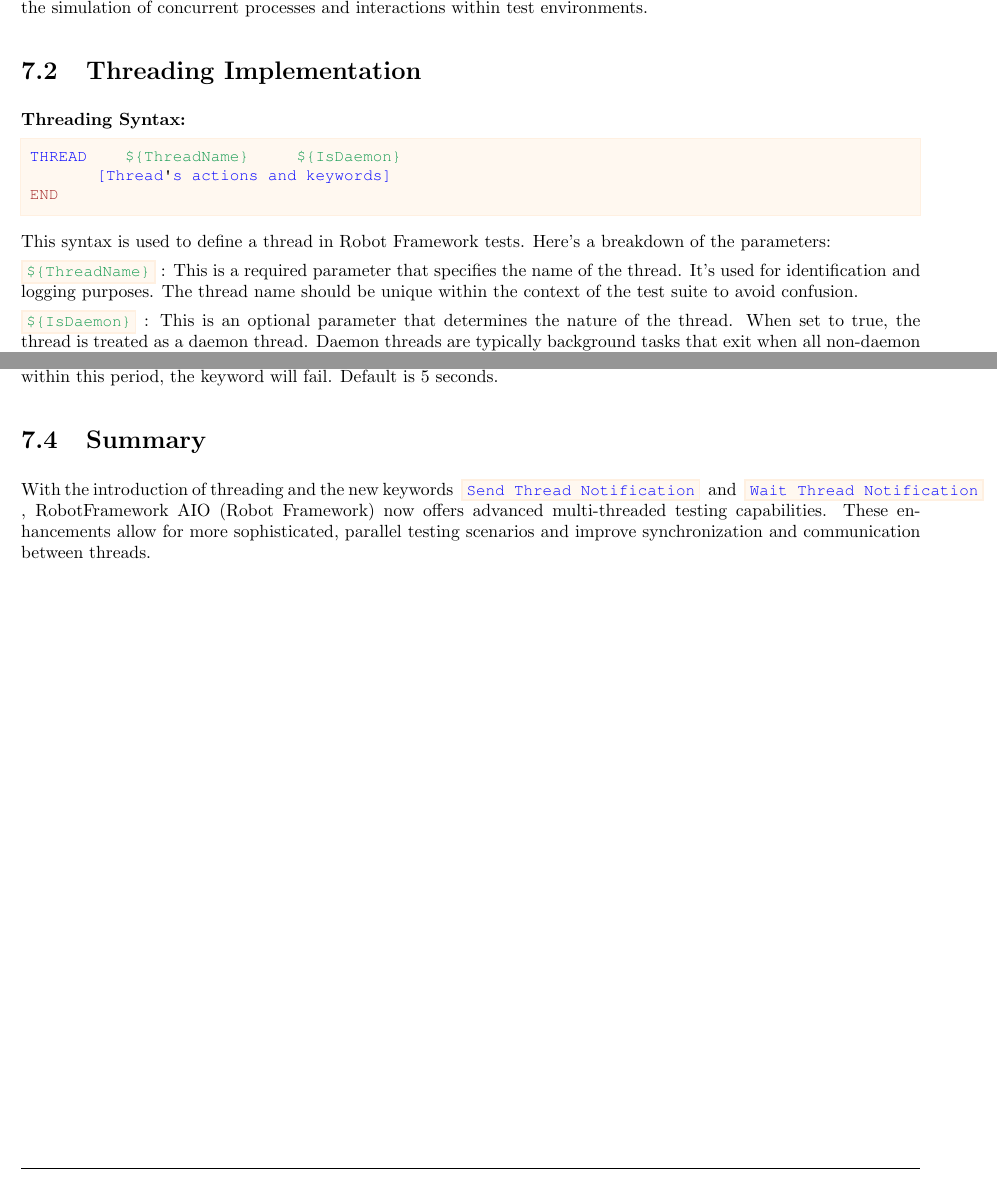
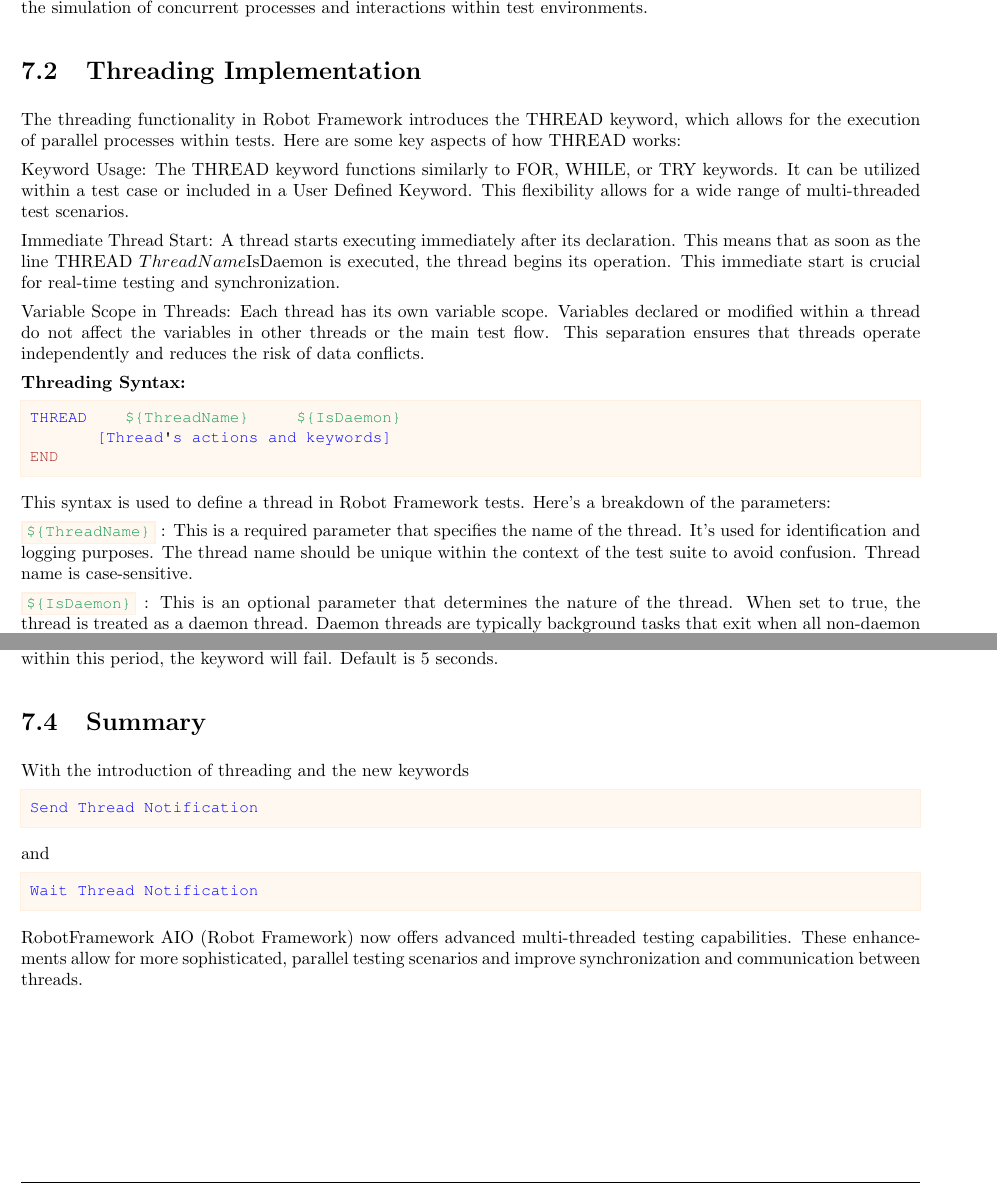
Before and after one commit to test-fullautomation/robotframework-documentation, a LaTeX document (book/RobotFrameworkAIO_Reference_OSS.tex, which reads book/include/threading.tex): two parts of pages 15 and 16 of 17, joined at a grey line, cut so that both start at the same text. Compiled offline with pdfLaTeX; a LaTeX package or settings file that is missing is left out.

Commit message:
-Update docs for threading

```diff
--- a/book/include/threading.tex
+++ b/book/include/threading.tex
@@ -20,6 +20,17 @@
 
 \section{Threading Implementation}
 
+The threading functionality in Robot Framework introduces the THREAD keyword, which allows for the execution of parallel processes within tests. Here are some key aspects of how THREAD works:
+
+Keyword Usage:
+The THREAD keyword functions similarly to FOR, WHILE, or TRY keywords. It can be utilized within a test case or included in a User Defined Keyword. This flexibility allows for a wide range of multi-threaded test scenarios.
+
+Immediate Thread Start:
+A thread starts executing immediately after its declaration. This means that as soon as the line THREAD ${ThreadName} ${IsDaemon} is executed, the thread begins its operation. This immediate start is crucial for real-time testing and synchronization.
+
+Variable Scope in Threads:
+Each thread has its own variable scope. Variables declared or modified within a thread do not affect the variables in other threads or the main test flow. This separation ensures that threads operate independently and reduces the risk of data conflicts.
+
 \textbf{Threading Syntax:}
 
 \begin{robotcode}
@@ -30,7 +41,7 @@
 
 This syntax is used to define a thread in Robot Framework tests. Here's a breakdown of the parameters:
 
-\rcode{\$\{ThreadName\}}: This is a required parameter that specifies the name of the thread. It's used for identification and logging purposes. The thread name should be unique within the context of the test suite to avoid confusion.
+\rcode{\$\{ThreadName\}}: This is a required parameter that specifies the name of the thread. It's used for identification and logging purposes. The thread name should be unique within the context of the test suite to avoid confusion. Thread name is case-sensitive.
 
 \rcode{\$\{IsDaemon\}}: This is an optional parameter that determines the nature of the thread. When set to true, the thread is treated as a daemon thread. Daemon threads are typically background tasks that exit when all non-daemon threads have completed. If not specified, the thread is considered a non-daemon thread by default.
 
@@ -86,4 +97,12 @@
 
 \section{Summary}
 
-With the introduction of threading and the new keywords \rcode{Send Thread Notification} and \rcode{Wait Thread Notification}, \rfw\ (Robot Framework) now offers advanced multi-threaded testing capabilities. These enhancements allow for more sophisticated, parallel testing scenarios and improve synchronization and communication between threads.
+With the introduction of threading and the new keywords
+\begin{robotcode}
+Send Thread Notification
+\end{robotcode}
+and
+\begin{robotcode}
+Wait Thread Notification
+\end{robotcode}
+\rfw\ (Robot Framework) now offers advanced multi-threaded testing capabilities. These enhancements allow for more sophisticated, parallel testing scenarios and improve synchronization and communication between threads.
```
